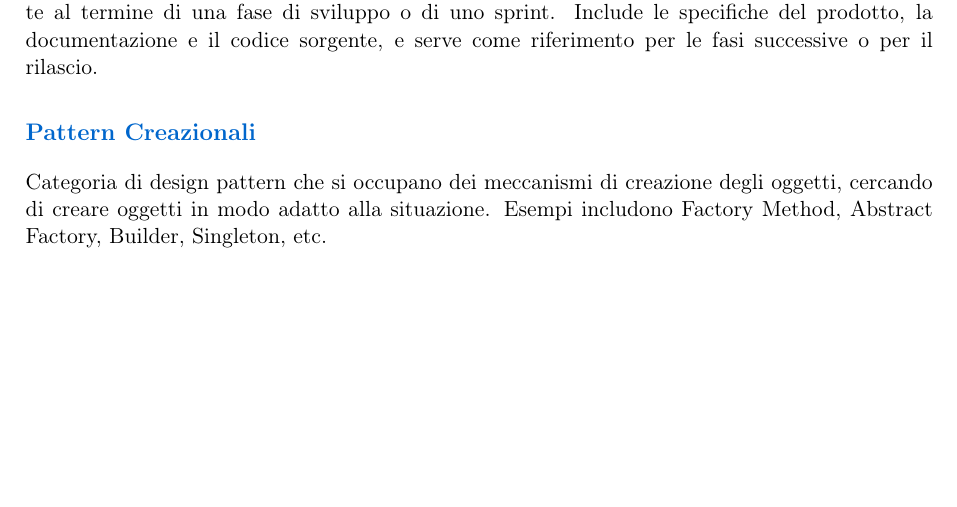
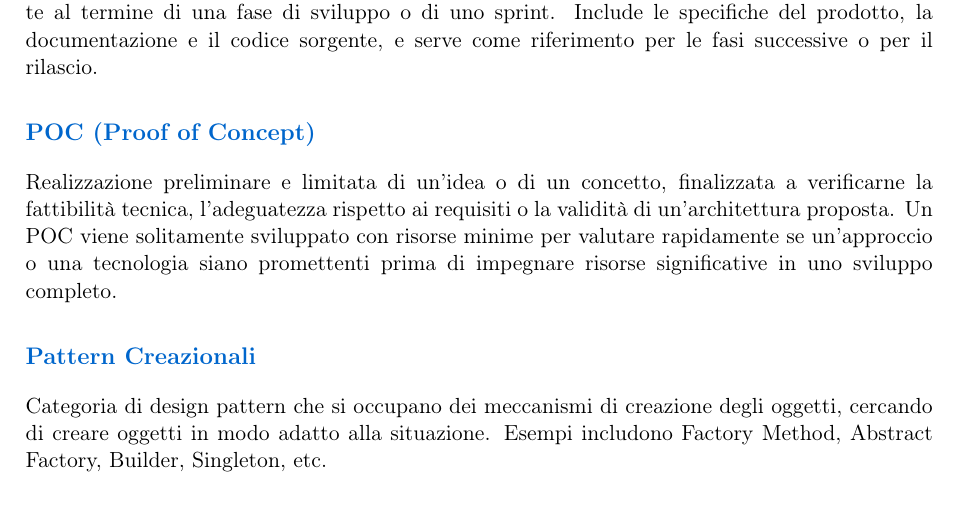
Before and after one commit to BugBustersUnipd/DocumentazioneSWE, a LaTeX document (RTB/GLOSSARIO/Glossario.tex): part of page 31 of 44 before the commit and part of page 31 of 45 after it, cut so that both start at the same text, the shorter picture padded with empty space. Compiled offline with pdfLaTeX.

Commit message:
Aggiunto il termine POC
Aggiunto il termine POC

```diff
--- a/RTB/GLOSSARIO/Glossario.tex
+++ b/RTB/GLOSSARIO/Glossario.tex
@@ -565,6 +565,9 @@ In contesto di testing, meccanismo, processo o risorsa (umana o automatizzata) c
 \subsection{PB (Product Baseline)}
 Baseline che definisce lo stato del prodotto software in un determinato momento, tipicamente al termine di una fase di sviluppo o di uno sprint. Include le specifiche del prodotto, la documentazione e il codice sorgente, e serve come riferimento per le fasi successive o per il rilascio.
 
+\subsection{POC (Proof of Concept)}
+Realizzazione preliminare e limitata di un'idea o di un concetto, finalizzata a verificarne la fattibilità tecnica, l'adeguatezza rispetto ai requisiti o la validità di un'architettura proposta. Un POC viene solitamente sviluppato con risorse minime per valutare rapidamente se un'approccio o una tecnologia siano promettenti prima di impegnare risorse significative in uno sviluppo completo.
+
 \subsection{Pattern Creazionali}
 Categoria di design pattern che si occupano dei meccanismi di creazione degli oggetti, cercando di creare oggetti in modo adatto alla situazione. Esempi includono Factory Method, Abstract Factory, Builder, Singleton, etc.
 
```
Also changed, not shown: RTB/GLOSSARIO/Glossario.pdf.
